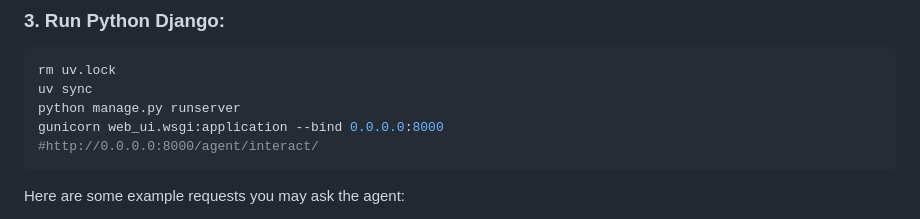
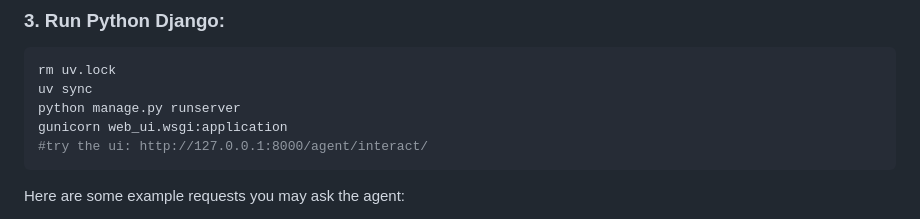
Before and after one commit to ypenn21/adk-agents, a Markdown page: README.md, the part around the change. Drawn GitHub-style.

````diff
--- a/README.md
+++ b/README.md
@@ -660,8 +660,8 @@ You should see a JSON response with the list of tools specified in `tools.yaml`.
 rm uv.lock
 uv sync
 python manage.py runserver
-gunicorn web_ui.wsgi:application --bind 0.0.0.0:8000
-#http://0.0.0.0:8000/agent/interact/
+gunicorn web_ui.wsgi:application
+#try the ui: http://127.0.0.1:8000/agent/interact/
 ```
 
 Here are some example requests you may ask the agent:
````
